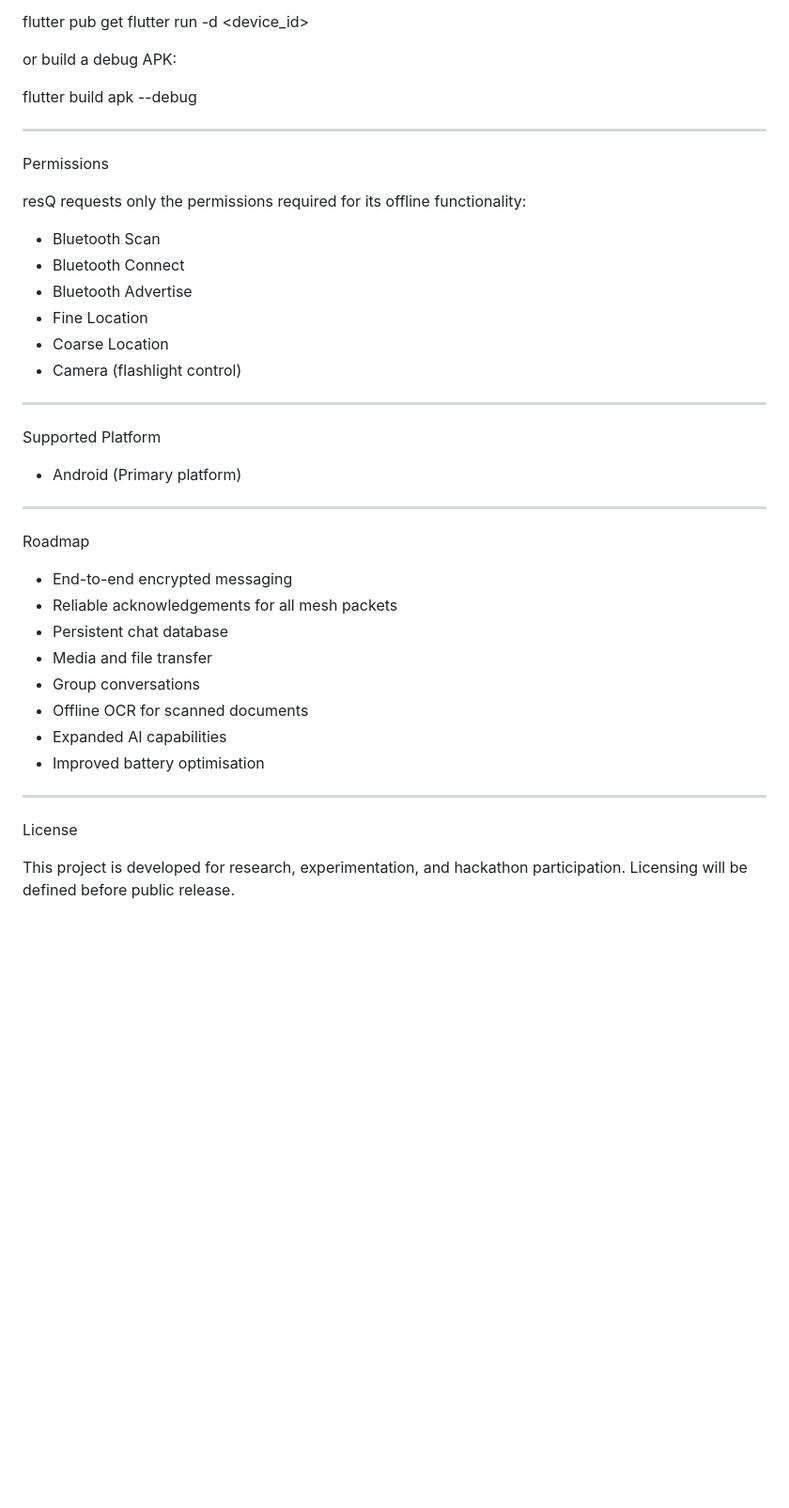
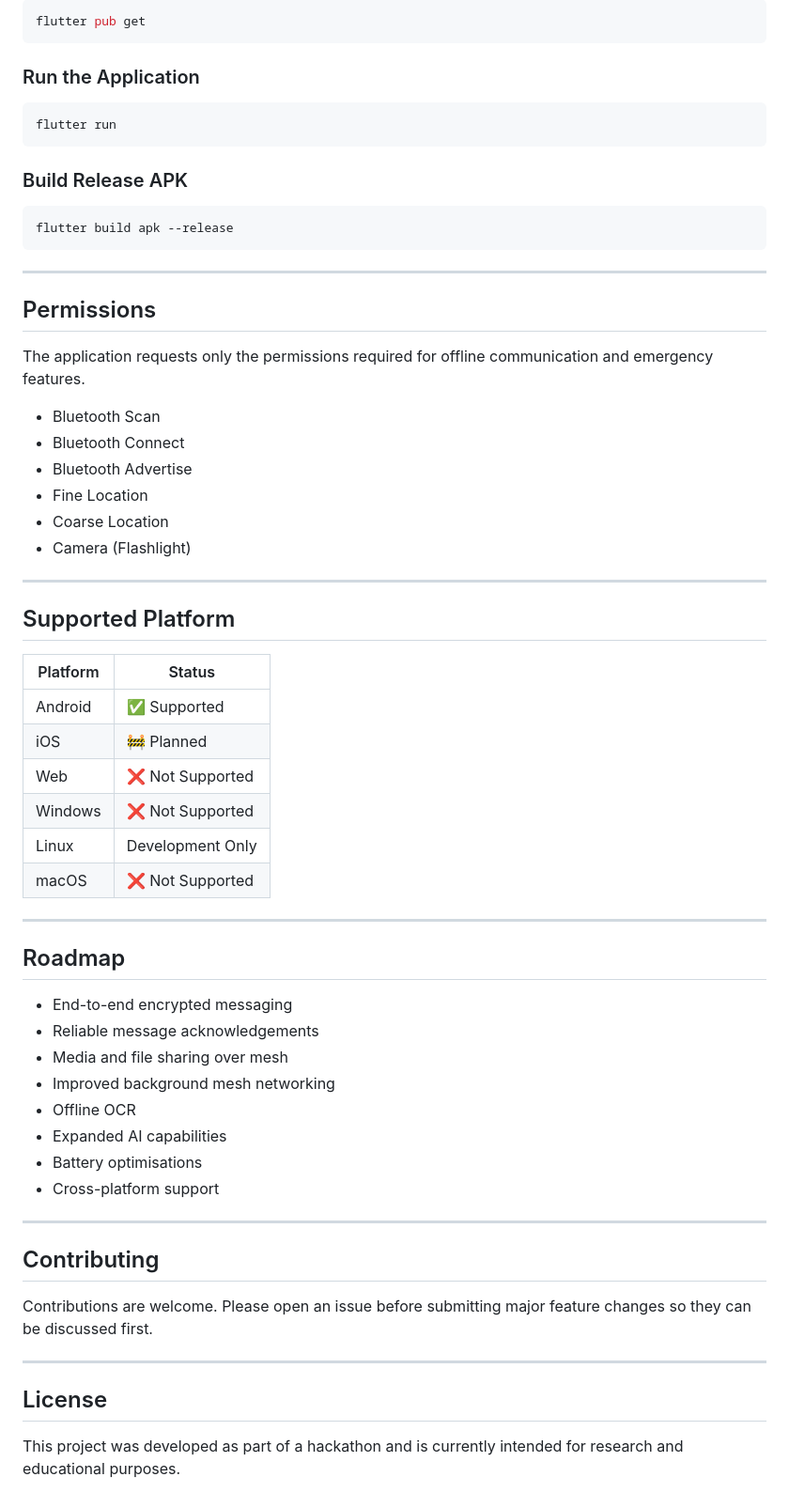
Before and after one commit to Parthita/resQ, a Markdown page: README.md, the part around one of its changes. Shown at 94% size. Rendered like a GitHub page; blank space fills up the shorter version.

````diff
--- a/README.md
+++ b/README.md
@@ -167,44 +169,65 @@ Build
 flutter pub get
-flutter run -d <device_id>
+```
 
-or build a debug APK:
+### Run the Application
 
-flutter build apk --debug
+```bash
+flutter run
+```
+
+### Build Release APK
+
+```bash
+flutter build apk --release
+```
 
 ---
 
-Permissions
+## Permissions
 
-resQ requests only the permissions required for its offline functionality:
+The application requests only the permissions required for offline communication and emergency features.
 
 - Bluetooth Scan
 - Bluetooth Connect
 - Bluetooth Advertise
 - Fine Location
 - Coarse Location
-- Camera (flashlight control)
+- Camera (Flashlight)
 
 ---
 
-Supported Platform
+## Supported Platform
 
-- Android (Primary platform)
+| Platform | Status |
+|----------|--------|
+| Android | ✅ Supported |
+| iOS | 🚧 Planned |
+| Web | ❌ Not Supported |
+| Windows | ❌ Not Supported |
+| Linux | Development Only |
+| macOS | ❌ Not Supported |
 
 ---
 
-Roadmap
+## Roadmap
 
 - End-to-end encrypted messaging
-- Reliable acknowledgements for all mesh packets
-- Persistent chat database
-- Media and file transfer
-- Group conversations
-- Offline OCR for scanned documents
+- Reliable message acknowledgements
+- Media and file sharing over mesh
+- Improved background mesh networking
+- Offline OCR
 - Expanded AI capabilities
-- Improved battery optimisation
+- Battery optimisations
+- Cross-platform support
 
 ---
 
-License
+## Contributing
 
-This project is developed for research, experimentation, and hackathon participation. Licensing will be defined before public release.
+Contributions are welcome. Please open an issue before submitting major feature changes so they can be discussed first.
+
+---
+
+## License
+
+This project was developed as part of a hackathon and is currently intended for research and educational purposes.
````
Also changed, not shown: other parts of README.md (+105 -103 lines).
